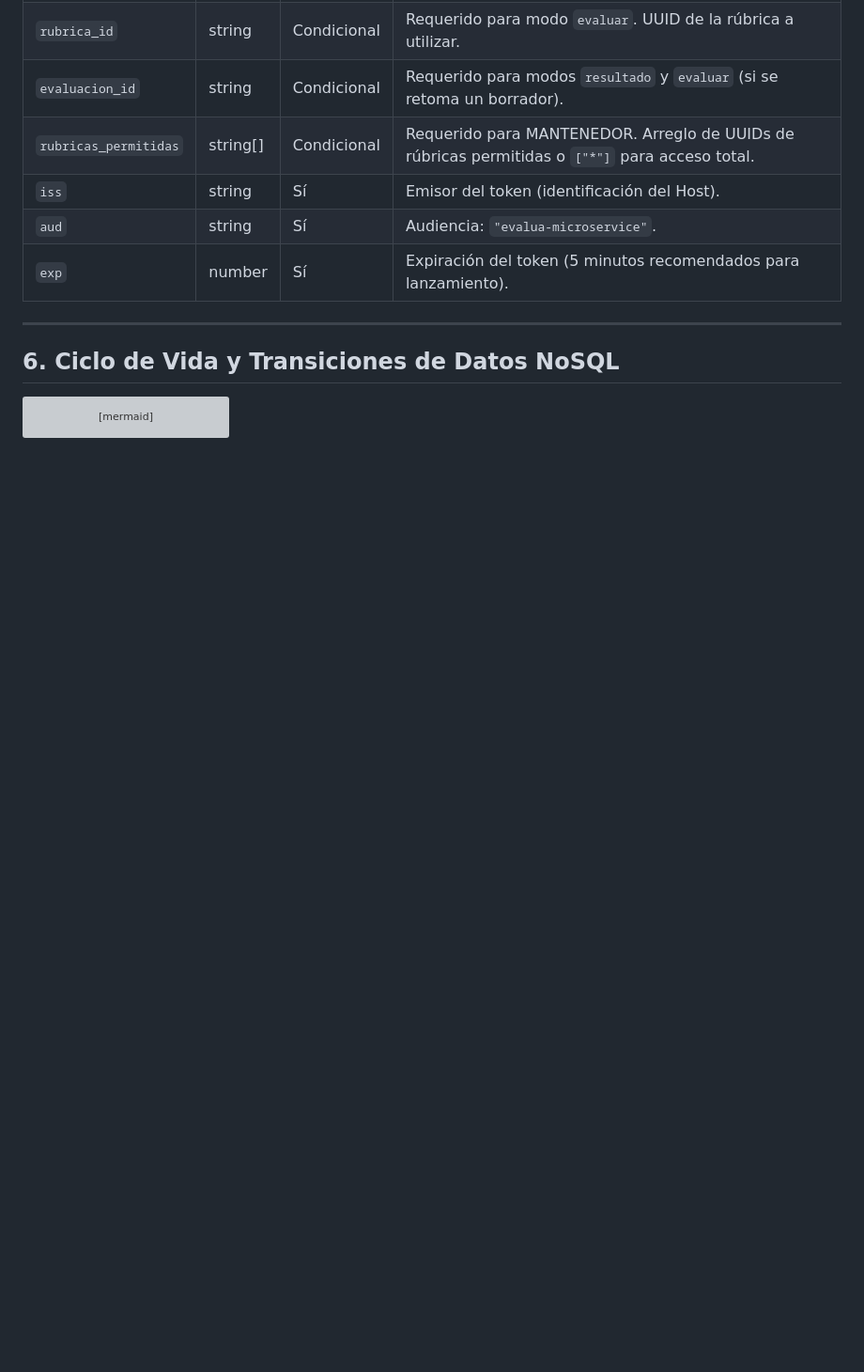
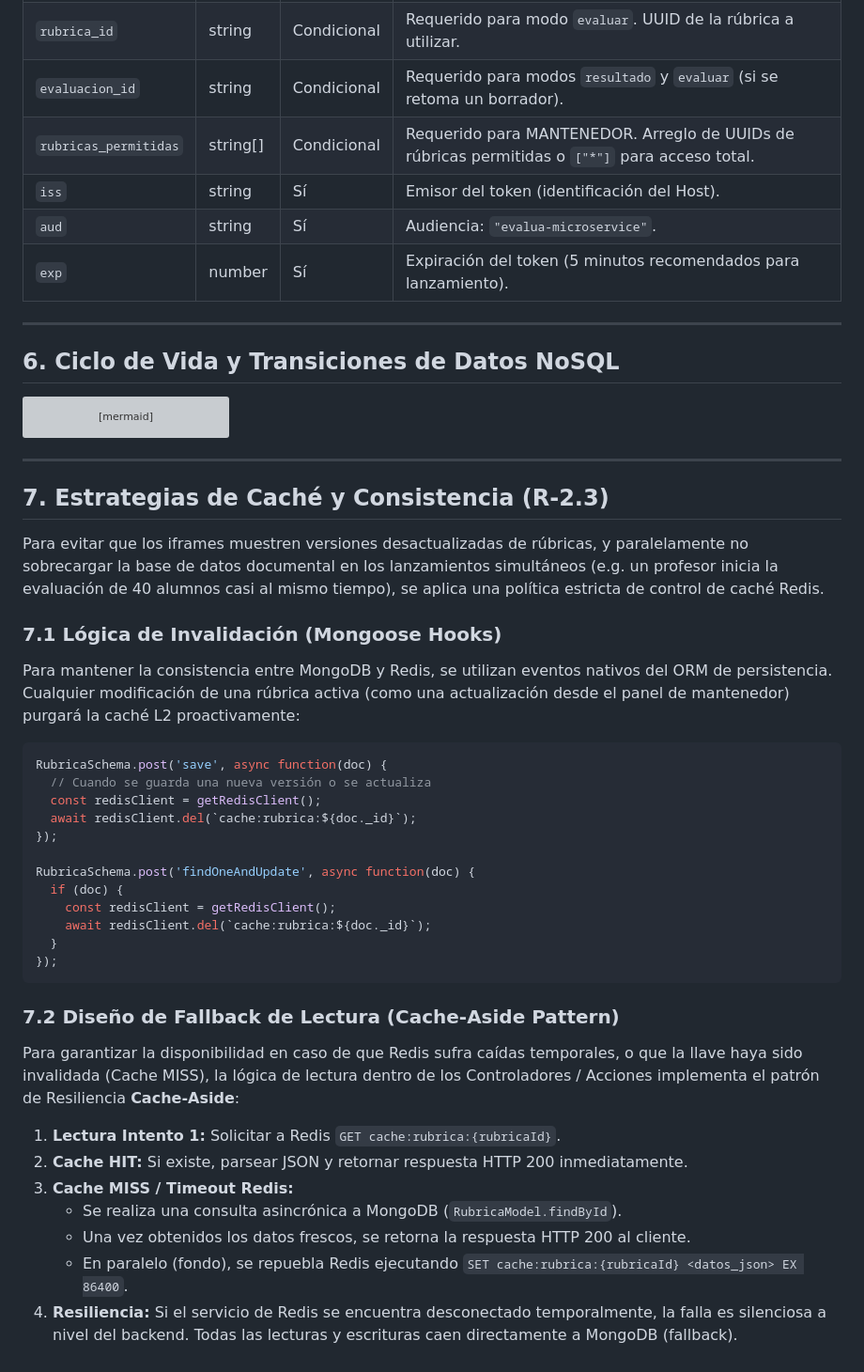
Before and after one commit to alphadx/evalUA, a Markdown page: 01-base-de-datos.md, the part around the change. Shown at 94% size. Rendered like a GitHub page; blank space fills up the shorter version; grey boxes are pictures that could not be loaded.

````diff
--- a/01-base-de-datos.md
+++ b/01-base-de-datos.md
@@ -260,3 +260,40 @@ stateDiagram-v2
         persistencia en MongoDB.
     end note
 ```
+
+---
+
+## 7. Estrategias de Caché y Consistencia (R-2.3)
+
+Para evitar que los iframes muestren versiones desactualizadas de rúbricas, y paralelamente no sobrecargar la base de datos documental en los lanzamientos simultáneos (e.g. un profesor inicia la evaluación de 40 alumnos casi al mismo tiempo), se aplica una política estricta de control de caché Redis.
+
+### 7.1 Lógica de Invalidación (Mongoose Hooks)
+
+Para mantener la consistencia entre MongoDB y Redis, se utilizan eventos nativos del ORM de persistencia. Cualquier modificación de una rúbrica activa (como una actualización desde el panel de mantenedor) purgará la caché L2 proactivamente:
+
+```typescript
+RubricaSchema.post('save', async function(doc) {
+  // Cuando se guarda una nueva versión o se actualiza
+  const redisClient = getRedisClient();
+  await redisClient.del(`cache:rubrica:${doc._id}`);
+});
+
+RubricaSchema.post('findOneAndUpdate', async function(doc) {
+  if (doc) {
+    const redisClient = getRedisClient();
+    await redisClient.del(`cache:rubrica:${doc._id}`);
+  }
+});
+```
+
+### 7.2 Diseño de Fallback de Lectura (Cache-Aside Pattern)
+
+Para garantizar la disponibilidad en caso de que Redis sufra caídas temporales, o que la llave haya sido invalidada (Cache MISS), la lógica de lectura dentro de los Controladores / Acciones implementa el patrón de Resiliencia **Cache-Aside**:
+
+1. **Lectura Intento 1:** Solicitar a Redis `GET cache:rubrica:{rubricaId}`.
+2. **Cache HIT:** Si existe, parsear JSON y retornar respuesta HTTP 200 inmediatamente.
+3. **Cache MISS / Timeout Redis:**
+   - Se realiza una consulta asincrónica a MongoDB (`RubricaModel.findById`).
+   - Una vez obtenidos los datos frescos, se retorna la respuesta HTTP 200 al cliente.
+   - En paralelo (fondo), se repuebla Redis ejecutando `SET cache:rubrica:{rubricaId} <datos_json> EX 86400`.
+4. **Resiliencia:** Si el servicio de Redis se encuentra desconectado temporalmente, la falla es silenciosa a nivel del backend. Todas las lecturas y escrituras caen directamente a MongoDB (fallback).
````
Also changed, not shown: 11-plan-riesgo.md (+9 -9 lines), 12-seguridad-y-acceso.md (+29 -1 lines).
